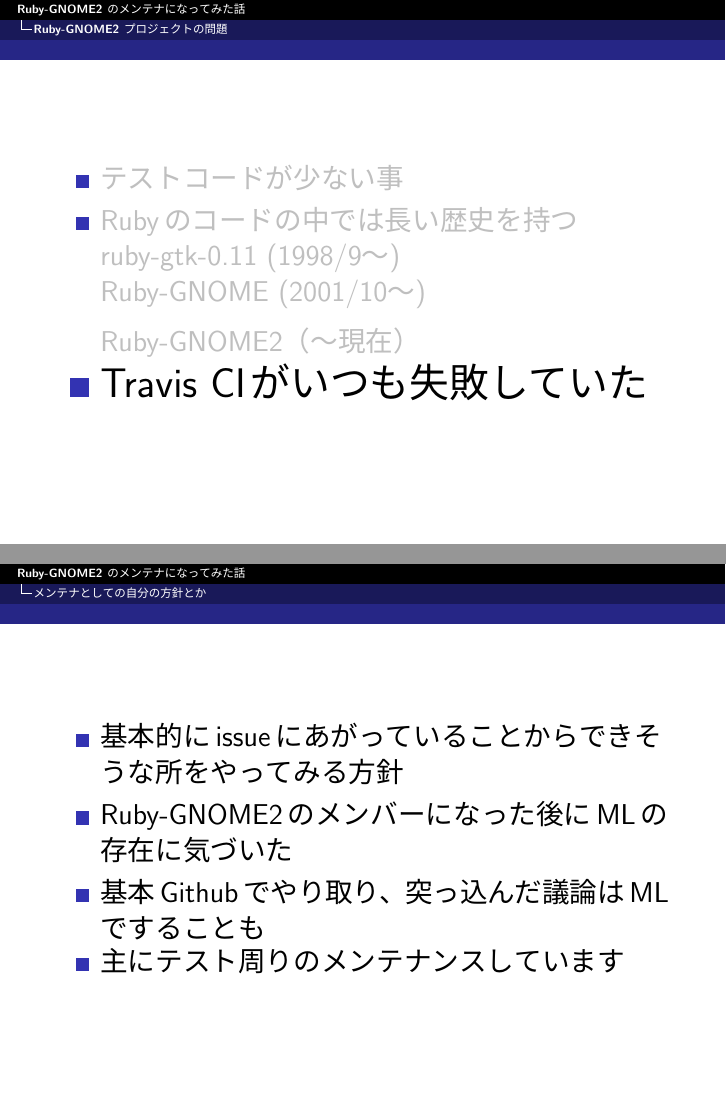
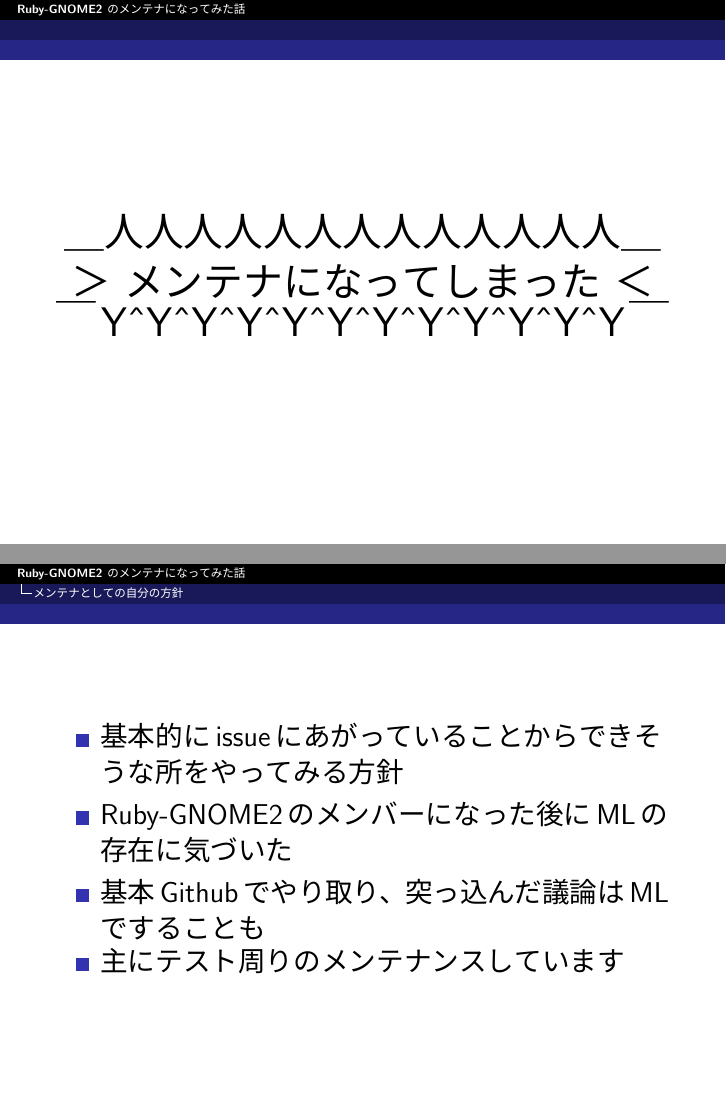
Before and after one commit to cosmo0920/KernelVm_9th_LT_Slide, LaTeX slides (kernelvm.tex, which reads slide/develop.tex, slide/devrg2.tex): pages 11 and 17 of 25 before the commit and pages 10 and 18 of 26 after it, joined at a grey line. The pictures show the PDF file kernelvm.pdf that the author committed with the source.

Commit message:
add silde

```diff
--- a/slide/develop.tex
+++ b/slide/develop.tex
@@ -1,4 +1,4 @@
-\section{メンテナとしての自分の方針とか}
+\section{メンテナとしての自分の方針}
 
 \begin{frame}
 \begin{itemize}
--- a/slide/devrg2.tex
+++ b/slide/devrg2.tex
@@ -11,3 +11,17 @@
 →快諾しました
 }
 \end{frame}
+
+\section{}
+
+\begin{frame}
+\begin{center}
+{\huge
+＿人人人人人人人人人人人人人＿
+
+＞ メンテナになってしまった ＜
+
+￣Y\^{}Y\^{}Y\^{}Y\^{}Y\^{}Y\^{}Y\^{}Y\^{}Y\^{}Y\^{}Y\^{}Y￣
+}
+\end{center}
+\end{frame}
```
Also changed, not shown: slide/bugreport.tex (+1 -1 lines), slide/problemofrb2.tex (+1 -1 lines), kernelvm.pdf, 1 other file.
